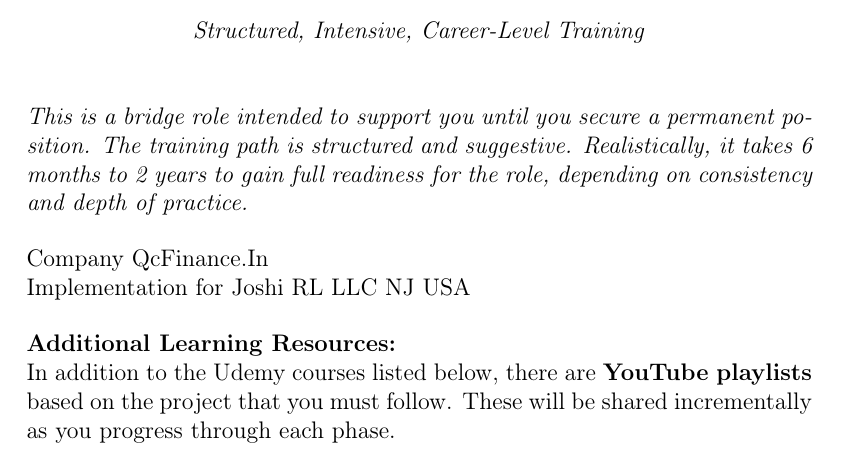
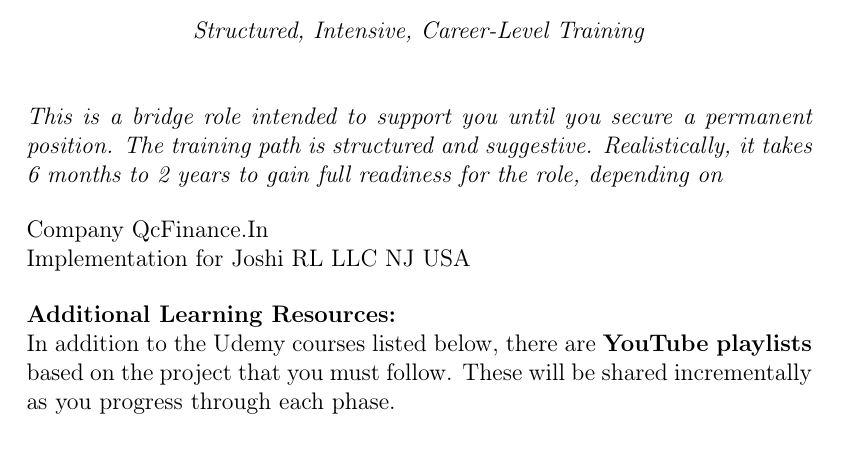
Before and after one commit to Python-Big-Data-Science-NYC/PythonDataScienceBootcampNYC, a LaTeX document (trianing/main_v3.tex): part of page 1 of 9, cut so that both start at the same text. Compiled offline with pdfLaTeX.

Commit message:
tirnaing

```diff
--- a/trianing/main_v3.tex
+++ b/trianing/main_v3.tex
@@ -37,7 +37,7 @@
 	\end{center}
 
 	\begin{quote}
-		\emph{This is a bridge role intended to support you until you secure a permanent position. The training path is structured and suggestive. Realistically, it takes 6 months to 2 years to gain full readiness for the role, depending on consistency and depth of practice.}
+		\emph{This is a bridge role intended to support you until you secure a permanent position. The training path is structured and suggestive. Realistically, it takes 6 months to 2 years to gain full readiness for the role, depending on}
 
 		\vspace{0.3cm}
 
```
Also changed, not shown: 2 other files.
